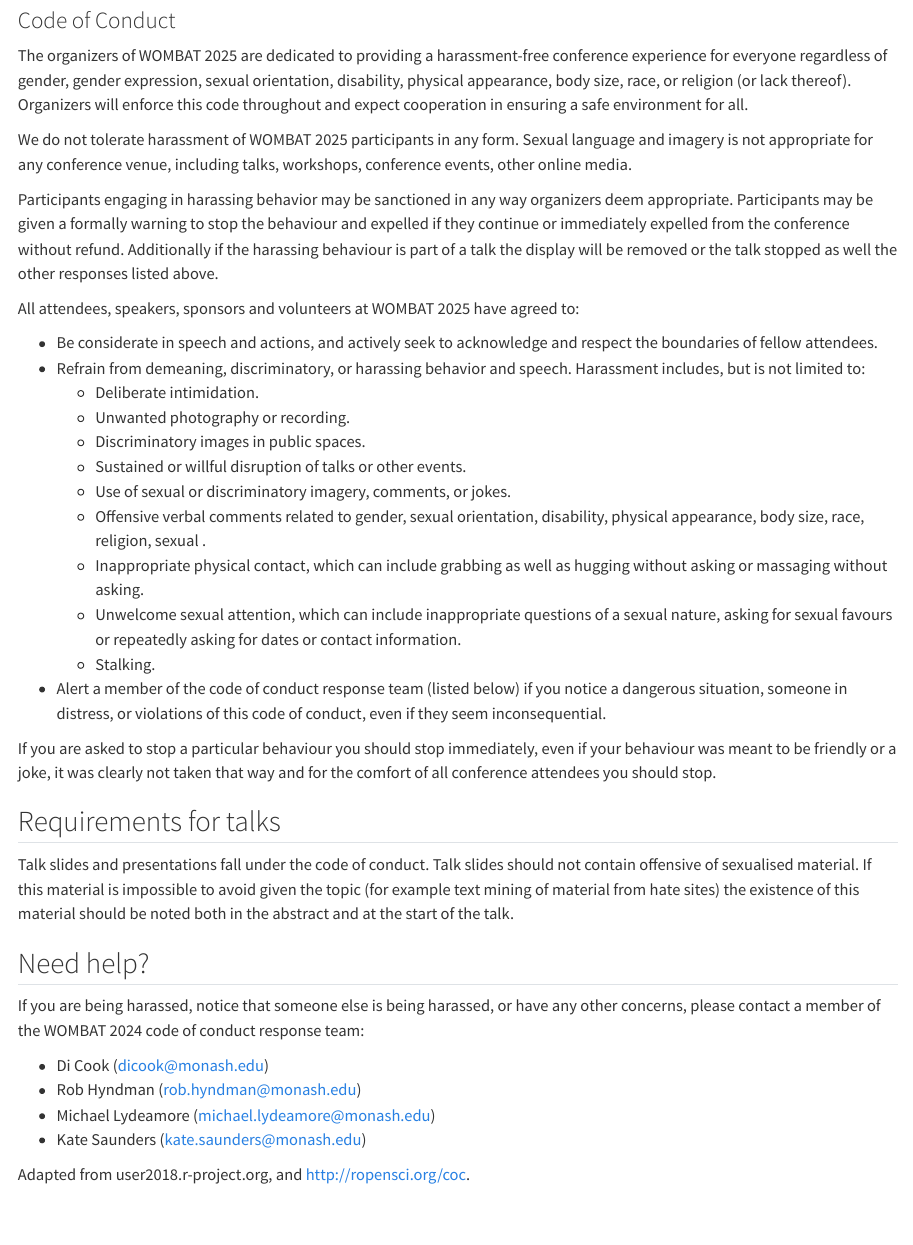
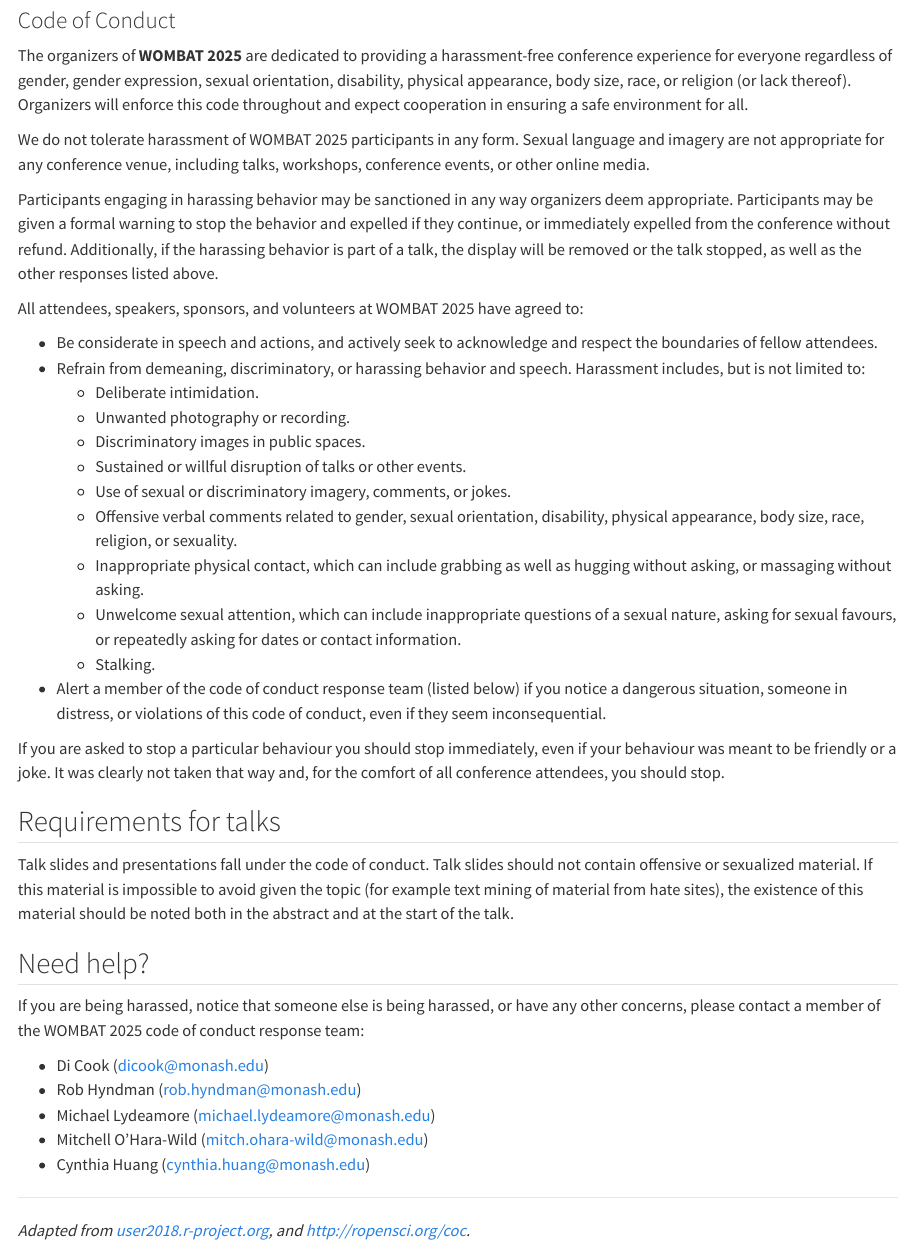
Before and after one commit to numbats/WOMBAT2025, a Quarto document (participation/coc.qmd): the page in a window 1100 px wide, from 70 px down. Rendered offline with R 4.5, knitr and Pandoc in place of Quarto, with nearby package versions.

Commit message:
Update code of conduct

```diff
--- a/participation/coc.qmd
+++ b/participation/coc.qmd
@@ -11,52 +12,55 @@
 ::: {.g-col-12 .text_block}
 ### Code of Conduct
 
-The organizers of WOMBAT 2025 are dedicated to providing a harassment-free conference experience for everyone regardless of gender, gender expression, sexual orientation, disability, physical appearance, body size, race, or religion (or lack thereof). Organizers will enforce this code throughout and expect cooperation in ensuring a safe environment for all.
+The organizers of **WOMBAT 2025** are dedicated to providing a harassment-free conference experience for everyone regardless of gender, gender expression, sexual orientation, disability, physical appearance, body size, race, or religion (or lack thereof). Organizers will enforce this code throughout and expect cooperation in ensuring a safe environment for all.
 
-We do not tolerate harassment of WOMBAT 2025 participants in any form. Sexual language and imagery is not appropriate for any conference venue, including talks, workshops, conference events, other online media.
+We do not tolerate harassment of WOMBAT 2025 participants in any form. Sexual language and imagery are not appropriate for any conference venue, including talks, workshops, conference events, or other online media.
 
-Participants engaging in harassing behavior may be sanctioned in any way organizers deem appropriate. Participants may be given a formally warning to stop the behaviour and expelled if they continue or immediately expelled from the conference without refund. Additionally if the harassing behaviour is part of a talk the display will be removed or the talk stopped as well the other responses listed above.
+Participants engaging in harassing behavior may be sanctioned in any way organizers deem appropriate. Participants may be given a formal warning to stop the behavior and expelled if they continue, or immediately expelled from the conference without refund. Additionally, if the harassing behavior is part of a talk, the display will be removed or the talk stopped, as well as the other responses listed above.
 
-All attendees, speakers, sponsors and volunteers at WOMBAT 2025 have agreed to:
+All attendees, speakers, sponsors, and volunteers at WOMBAT 2025 have agreed to:
 
-* Be considerate in speech and actions, and actively seek to acknowledge and respect the boundaries of fellow attendees.
-* Refrain from demeaning, discriminatory, or harassing behavior and speech. Harassment includes, but is not limited to:
-  * Deliberate intimidation.
-  * Unwanted photography or recording.
-  * Discriminatory images in public spaces.
-  * Sustained or willful disruption of talks or other events.
-  * Use of sexual or discriminatory imagery, comments, or jokes.
-  * Offensive verbal comments related to gender, sexual orientation, disability, physical appearance, body size, race, religion, sexual .
-  * Inappropriate physical contact, which can include grabbing as well as hugging without asking or massaging without asking.
-  * Unwelcome sexual attention, which can include inappropriate questions of a sexual nature, asking for sexual favours or repeatedly asking for dates or contact information.
-  * Stalking.
-* Alert a member of the code of conduct response team (listed below) if you notice a dangerous situation, someone in distress, or violations of this code of conduct, even if they seem inconsequential.
+- Be considerate in speech and actions, and actively seek to acknowledge and respect the boundaries of fellow attendees.
+- Refrain from demeaning, discriminatory, or harassing behavior and speech. Harassment includes, but is not limited to:
+  - Deliberate intimidation.
+  - Unwanted photography or recording.
+  - Discriminatory images in public spaces.
+  - Sustained or willful disruption of talks or other events.
+  - Use of sexual or discriminatory imagery, comments, or jokes.
+  - Offensive verbal comments related to gender, sexual orientation, disability, physical appearance, body size, race, religion, or sexuality.
+  - Inappropriate physical contact, which can include grabbing as well as hugging without asking, or massaging without asking.
+  - Unwelcome sexual attention, which can include inappropriate questions of a sexual nature, asking for sexual favours, or repeatedly asking for dates or contact information.
+  - Stalking.
+- Alert a member of the code of conduct response team (listed below) if you notice a dangerous situation, someone in distress, or violations of this code of conduct, even if they seem inconsequential.
 
-If you are asked to stop a particular behaviour you should stop immediately, even if your behaviour was meant to be friendly or a joke, it was clearly not taken that way and for the comfort of all conference attendees you should stop.
-
+If you are asked to stop a particular behaviour you should stop immediately, even if your behaviour was meant to be friendly or a joke. It was clearly not taken that way and, for the comfort of all conference attendees, you should stop.
 
 ## Requirements for talks
 
-Talk slides and presentations fall under the code of conduct. Talk slides should not contain offensive of sexualised material. If this material is impossible to avoid given the topic (for example text mining of material from hate sites) the existence of this material should be noted both in the abstract and at the start of the talk.
+Talk slides and presentations fall under the code of conduct. Talk slides should not contain offensive or sexualized material. If this material is impossible to avoid given the topic (for example text mining of material from hate sites), the existence of this material should be noted both in the abstract and at the start of the talk.
 
 ## Need help?
 
-If you are being harassed, notice that someone else is being harassed, or have any other concerns, please contact a member of the WOMBAT 2024 code of conduct response team:
+If you are being harassed, notice that someone else is being harassed, or have any other concerns, please contact a member of the WOMBAT 2025 code of conduct response team:
 
-* Di Cook (dicook@monash.edu)
-* Rob Hyndman (rob.hyndman@monash.edu)
-* Michael Lydeamore (michael.lydeamore@monash.edu)
-* Kate Saunders (kate.saunders@monash.edu)
+- Di Cook ([dicook@monash.edu](mailto:dicook@monash.edu))
+- Rob Hyndman ([rob.hyndman@monash.edu](mailto:rob.hyndman@monash.edu))
+- Michael Lydeamore ([michael.lydeamore@monash.edu](mailto:michael.lydeamore@monash.edu))
+- Mitchell O'Hara-Wild ([mitch.ohara-wild@monash.edu](mailto:mitch.ohara-wild@monash.edu))
+- Cynthia Huang ([cynthia.huang@monash.edu](mailto:cynthia.huang@monash.edu))
 
-Adapted from user2018.r-project.org, and http://ropensci.org/coc.
+---
 
+*Adapted from [user2018.r-project.org](https://user2018.r-project.org), and [http://ropensci.org/coc](http://ropensci.org/coc).*
 :::
 
 <!-- ::: {.g-col-6 .img_margin} -->
+
 <!-- ![](/img/user-conf.png){.img_block width="100%"} -->
+
 <!-- ::: -->
 
 <!-- <div> -->
 
 <!-- </div> -->
-:::::::
+:::::
```
Also changed, not shown: participation/coc.qmd (3 more changed lines).
